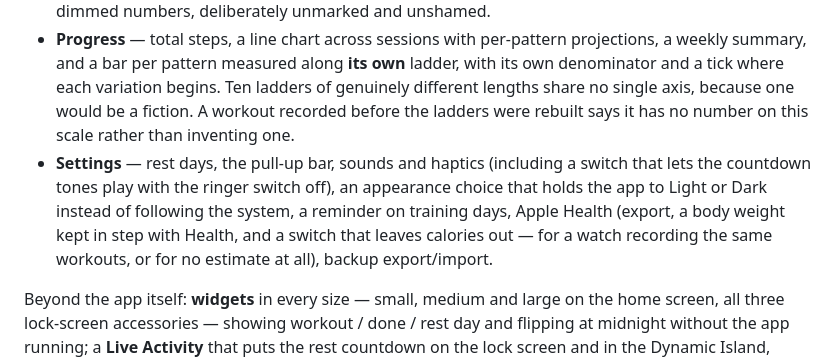
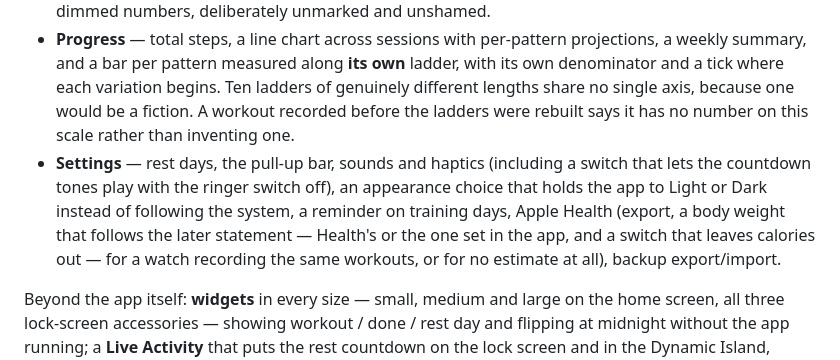
Before and after one commit to dredfort42/dredfit, a Markdown page: README.md, the part around the change. Rendered like a GitHub page.

Commit message:
docs: the weight rows of the manual plan and the changelog match the later-wins rule

```diff
--- a/README.md
+++ b/README.md
@@ -113,7 +113,7 @@ SwiftUI, iOS 17+, iPhone, portrait. Three tabs, a settings sheet reachable from
 - **Rating** — the one question on three equal cards, with an honest summary of anything you adjusted, skipped or left unfinished. “Easy, could do more” dims when anything fell short, with one line under the three saying why: it is the only rating that claims *more* than the plan, so the plan has to have been finished for it. Honesty downward is never gated.
 - **Calendar** — filled days are tappable history (what you did, with actuals and skips); *upcoming* planned days are outlines; today gets an accent ring; rest days a quiet fill; missed days are left as plain dimmed numbers, deliberately unmarked and unshamed.
 - **Progress** — total steps, a line chart across sessions with per-pattern projections, a weekly summary, and a bar per pattern measured along **its own** ladder, with its own denominator and a tick where each variation begins. Ten ladders of genuinely different lengths share no single axis, because one would be a fiction. A workout recorded before the ladders were rebuilt says it has no number on this scale rather than inventing one.
-- **Settings** — rest days, the pull-up bar, sounds and haptics (including a switch that lets the countdown tones play with the ringer switch off), an appearance choice that holds the app to Light or Dark instead of following the system, a reminder on training days, Apple Health (export, a body weight kept in step with Health, and a switch that leaves calories out — for a watch recording the same workouts, or for no estimate at all), backup export/import.
+- **Settings** — rest days, the pull-up bar, sounds and haptics (including a switch that lets the countdown tones play with the ringer switch off), an appearance choice that holds the app to Light or Dark instead of following the system, a reminder on training days, Apple Health (export, a body weight that follows the later statement — Health's or the one set in the app, and a switch that leaves calories out — for a watch recording the same workouts, or for no estimate at all), backup export/import.
 
 Beyond the app itself: **widgets** in every size — small, medium and large on the home screen, all three lock-screen accessories — showing workout / done / rest day and flipping at midnight without the app running; a **Live Activity** that puts the rest countdown on the lock screen and in the Dynamic Island, **Apple Health** (completed workouts become functional-strength-training samples carrying an estimated active-energy figure; weight, height, age, sex and resting energy are read on the device to compute it, and workouts are read to cancel it when another app recorded the same session — nothing is transmitted), and **local reminders** on training days.
 
```
Also changed, not shown: CHANGELOG.md (+11 -9 lines), TESTPLAN.md (+4 -4 lines).
